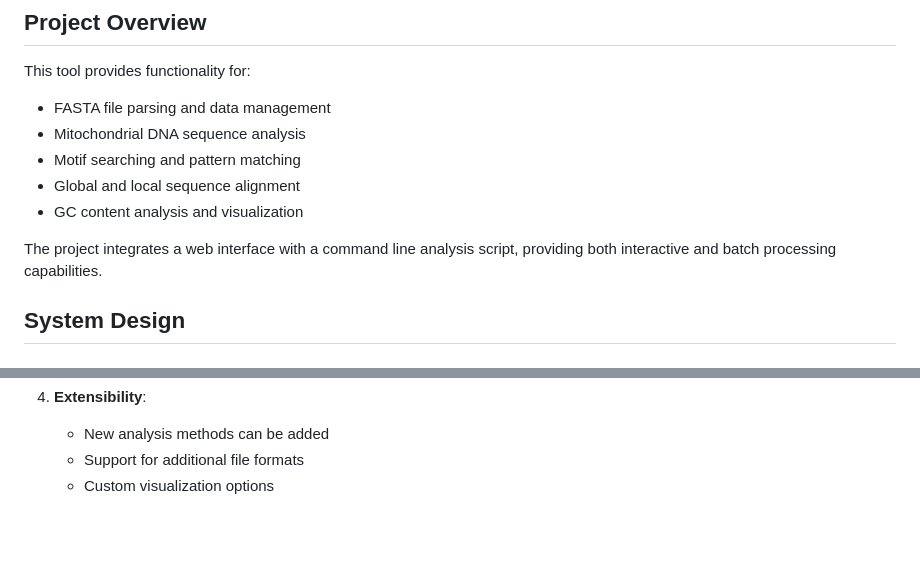
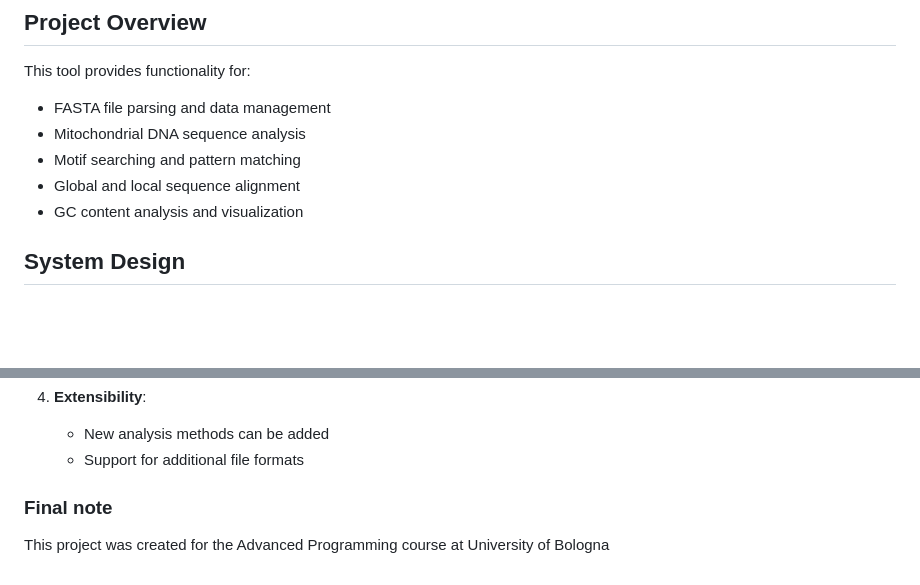
Before and after one commit to hades-k/Advanced_prog, a Markdown page: README.md, 2 parts joined by grey strips. Drawn GitHub-style; blank space fills up the shorter version.

```diff
--- a/README.md
+++ b/README.md
@@ -19,8 +19,6 @@ This tool provides functionality for:
 - Motif searching and pattern matching
 - Global and local sequence alignment
 - GC content analysis and visualization
-
-The project integrates a web interface with a command line analysis script, providing both interactive and batch processing capabilities.
 
 ## System Design
 
@@ -263,4 +256,7 @@ Total Length: 1069
 4. **Extensibility**:
    - New analysis methods can be added
    - Support for additional file formats
-   - Custom visualization options
+
+
+### Final note
+This project was created for the Advanced Programming course at University of Bologna
```
Also changed, not shown: other parts of README.md (+4 -9 lines).
